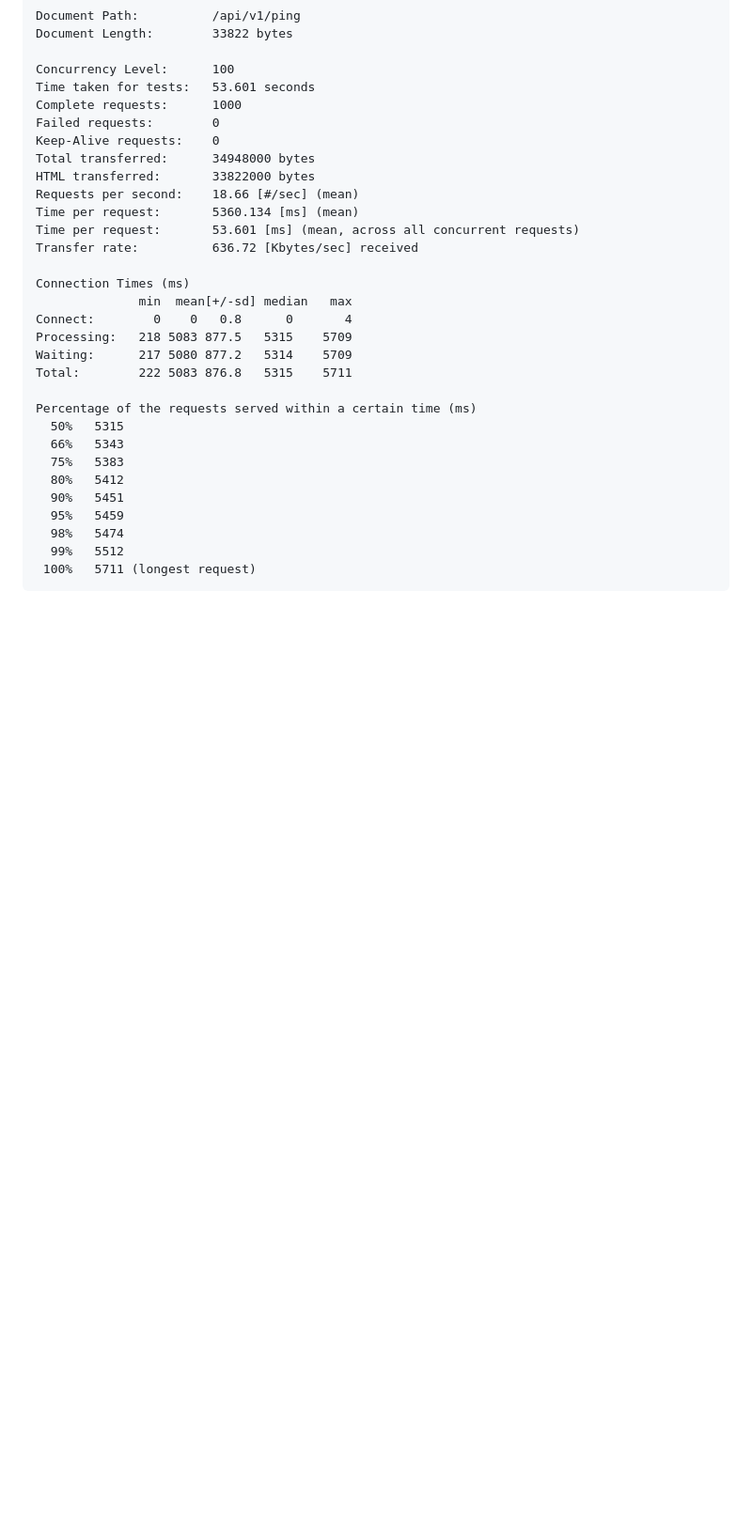
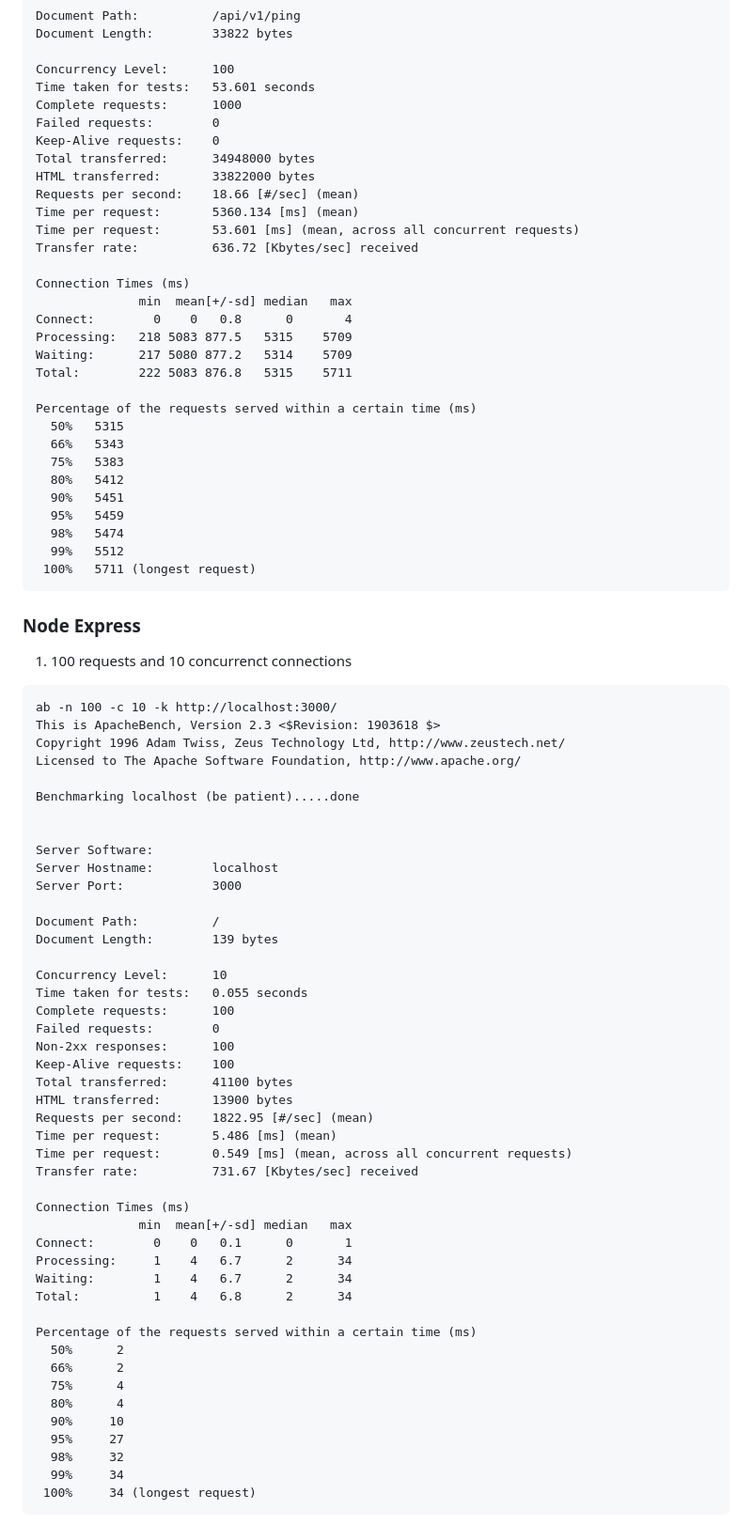
Before and after one commit to LookinLabs/GoBlitz, a Markdown page: README.md, the part around the change printed below. Shown: that part at 94% size. Drawn GitHub-style; blank space fills up the shorter version.

````diff
--- a/README.md
+++ b/README.md
@@ -388,3 +388,55 @@ Percentage of the requests served within a certain time (ms)
  100%   5711 (longest request)
 ```
 
+### Node Express
+
+1. 100 requests and 10 concurrenct connections
+
+```
+ab -n 100 -c 10 -k http://localhost:3000/
+This is ApacheBench, Version 2.3 <$Revision: 1903618 $>
+Copyright 1996 Adam Twiss, Zeus Technology Ltd, http://www.zeustech.net/
+Licensed to The Apache Software Foundation, http://www.apache.org/
+
+Benchmarking localhost (be patient).....done
+
+
+Server Software:
+Server Hostname:        localhost
+Server Port:            3000
+
+Document Path:          /
+Document Length:        139 bytes
+
+Concurrency Level:      10
+Time taken for tests:   0.055 seconds
+Complete requests:      100
+Failed requests:        0
+Non-2xx responses:      100
+Keep-Alive requests:    100
+Total transferred:      41100 bytes
+HTML transferred:       13900 bytes
+Requests per second:    1822.95 [#/sec] (mean)
+Time per request:       5.486 [ms] (mean)
+Time per request:       0.549 [ms] (mean, across all concurrent requests)
+Transfer rate:          731.67 [Kbytes/sec] received
+
+Connection Times (ms)
+              min  mean[+/-sd] median   max
+Connect:        0    0   0.1      0       1
+Processing:     1    4   6.7      2      34
+Waiting:        1    4   6.7      2      34
+Total:          1    4   6.8      2      34
+
+Percentage of the requests served within a certain time (ms)
+  50%      2
+  66%      2
+  75%      4
+  80%      4
+  90%     10
+  95%     27
+  98%     32
+  99%     34
+ 100%     34 (longest request)
+```
+
````
Also changed, not shown: other parts of README.md (+111 -0 lines).
